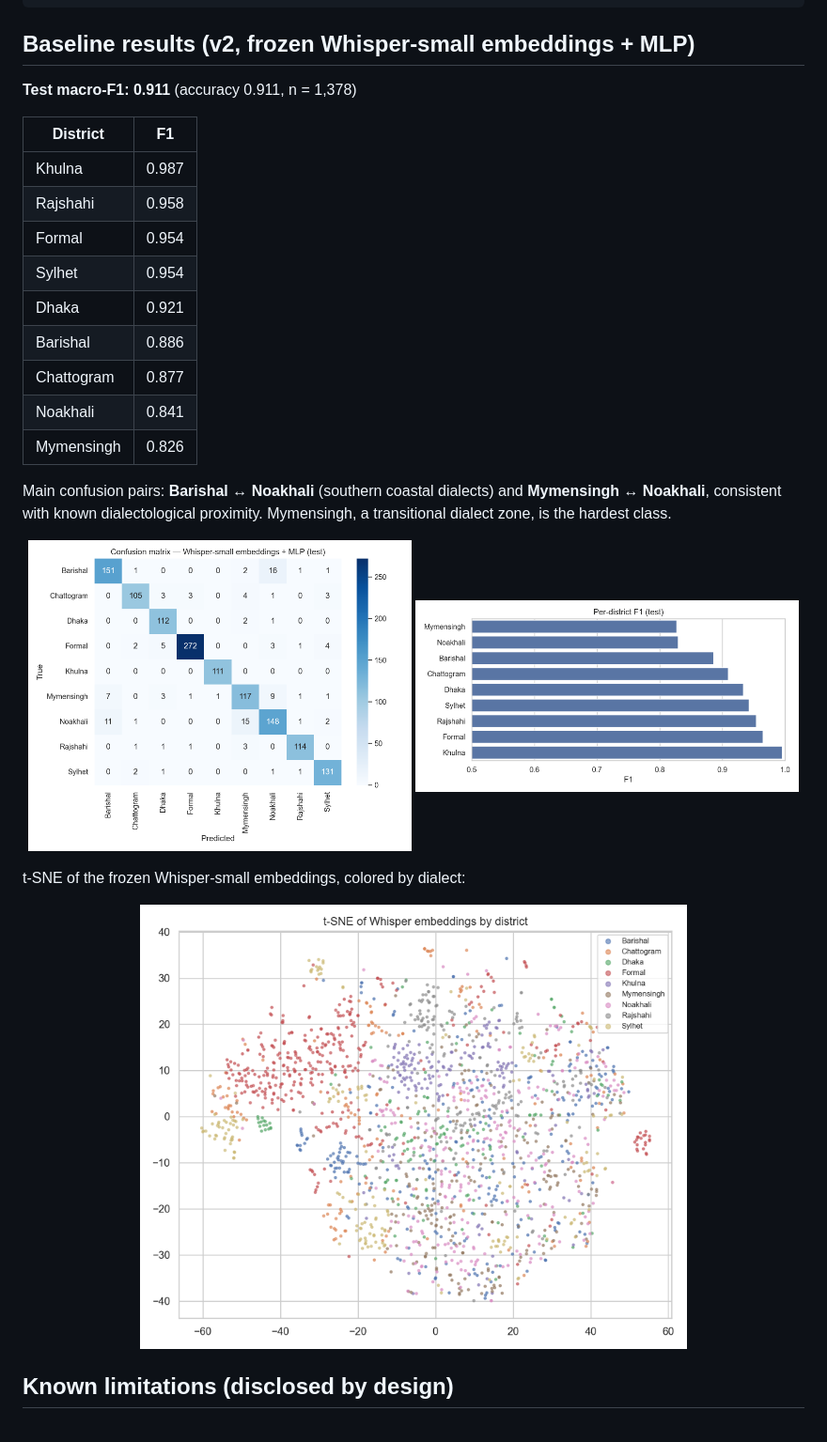
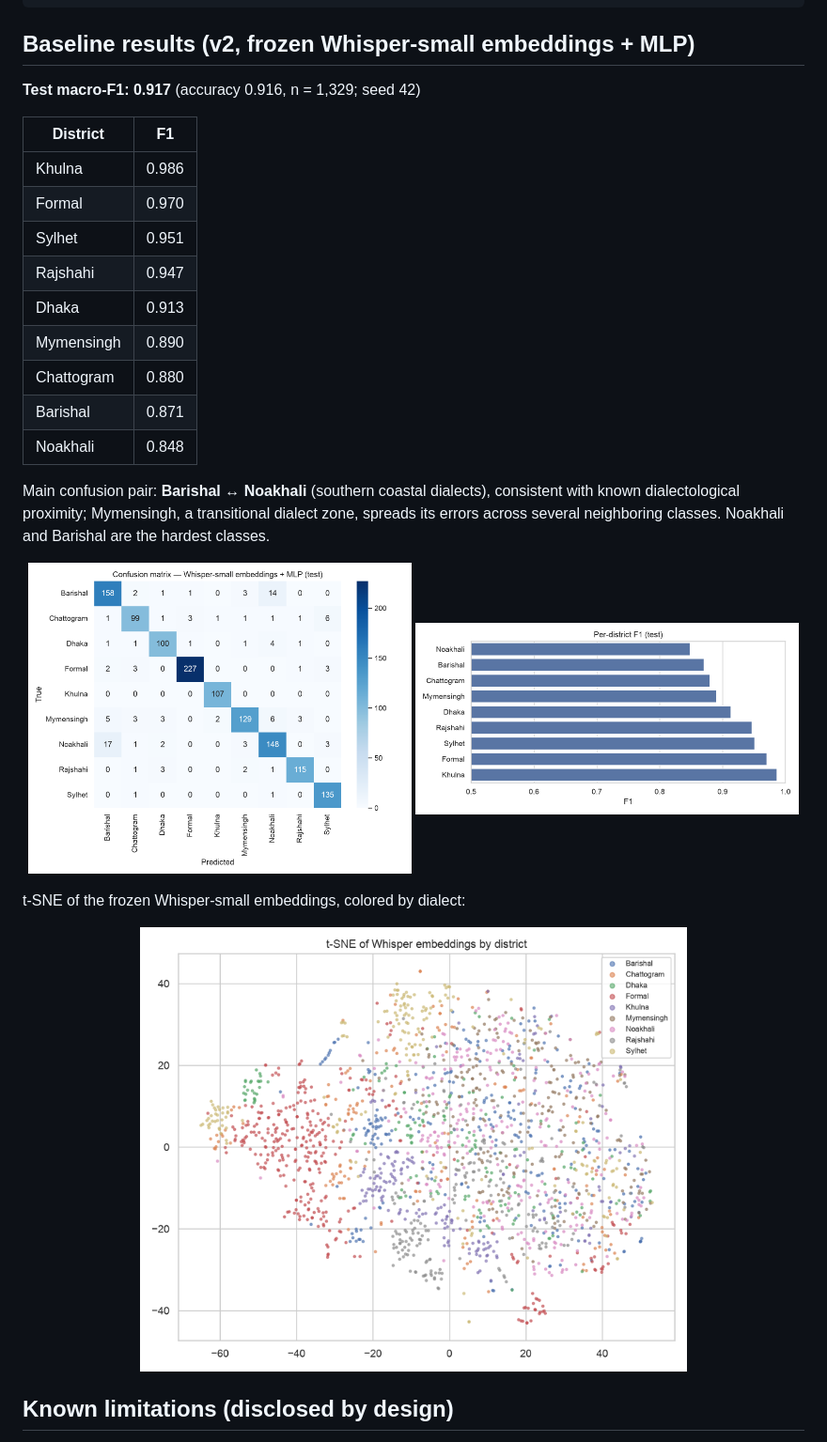
Before and after one commit to towfique-elahe/beyond-words, a Markdown page: README.md, the part around the change. Shown at 94% size. Drawn GitHub-style; pictures changed too: reports/figures/confusion_matrix_baseline.png, reports/figures/per_class_f1_baseline.png, reports/figures/tsne_embeddings.png.

Commit message:
Update figures: revised confusion matrix, per-class F1 scores, and t-SNE embeddings

```diff
--- a/README.md
+++ b/README.md
@@ -78,21 +78,21 @@ python baseline_whisper.py train --emb embeddings.npz --epochs 60
 
 ## Baseline results (v2, frozen Whisper-small embeddings + MLP)
 
-**Test macro-F1: 0.911** (accuracy 0.911, n = 1,378)
+**Test macro-F1: 0.917** (accuracy 0.916, n = 1,329; seed 42)
 
 | District | F1 |
 |---|---|
-| Khulna | 0.987 |
-| Rajshahi | 0.958 |
-| Formal | 0.954 |
-| Sylhet | 0.954 |
-| Dhaka | 0.921 |
-| Barishal | 0.886 |
-| Chattogram | 0.877 |
-| Noakhali | 0.841 |
-| Mymensingh | 0.826 |
+| Khulna | 0.986 |
+| Formal | 0.970 |
+| Sylhet | 0.951 |
+| Rajshahi | 0.947 |
+| Dhaka | 0.913 |
+| Mymensingh | 0.890 |
+| Chattogram | 0.880 |
+| Barishal | 0.871 |
+| Noakhali | 0.848 |
 
-Main confusion pairs: **Barishal ↔ Noakhali** (southern coastal dialects) and **Mymensingh ↔ Noakhali**, consistent with known dialectological proximity. Mymensingh, a transitional dialect zone, is the hardest class.
+Main confusion pair: **Barishal ↔ Noakhali** (southern coastal dialects), consistent with known dialectological proximity; Mymensingh, a transitional dialect zone, spreads its errors across several neighboring classes. Noakhali and Barishal are the hardest classes.
 
 <p align="center">
   <img src="reports/figures/confusion_matrix_baseline.png" alt="Baseline confusion matrix" width="49%" />
```
Also changed, not shown: 1 other file.
